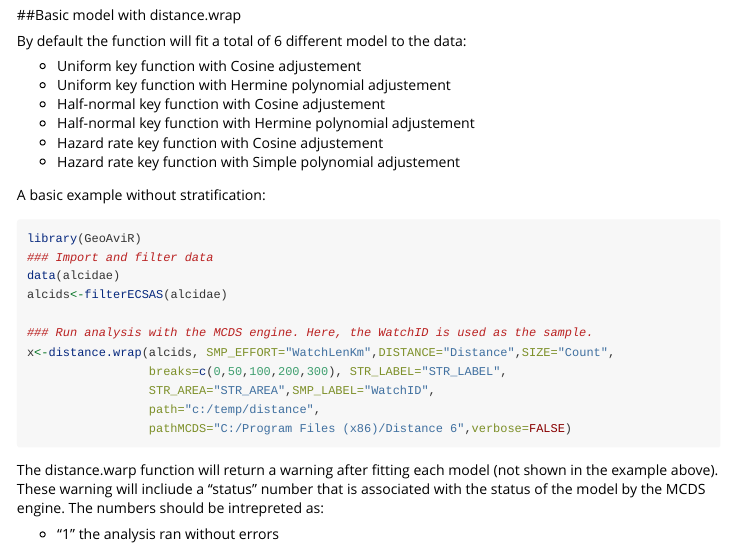
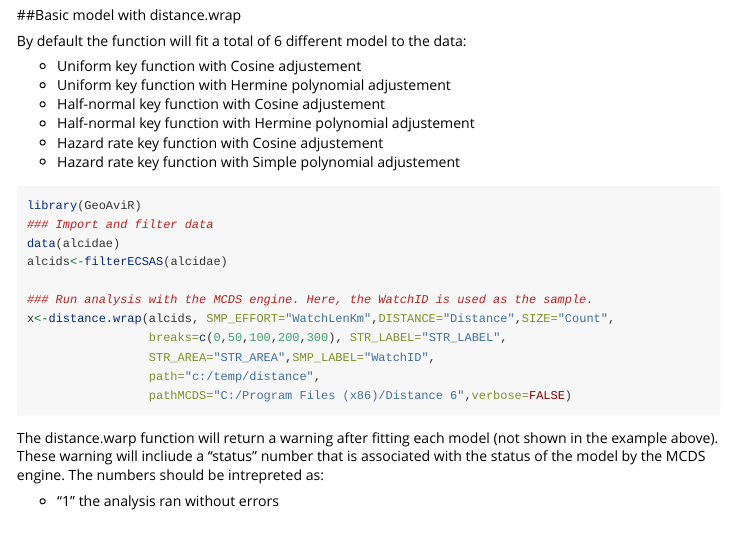
Before and after one commit to mbeaumon/R2MCDS, an R Markdown document (vignettes/GeoAviR-basic-models.Rmd): the page in a window 1100 px wide, from 250 px down. Rendered offline with R 4.5, knitr and Pandoc, with nearby package versions; some code elsewhere in the file could not run offline.

Commit message:
fixed error in basic vignette

````diff
--- a/vignettes/GeoAviR-basic-models.Rmd
+++ b/vignettes/GeoAviR-basic-models.Rmd
@@ -23,7 +23,6 @@ By default the function will fit a total of 6 different model to the data:
 - Hazard rate key function with Cosine adjustement
 - Hazard rate key function with Simple polynomial adjustement
 
-A basic example without stratification:
 ```{r,warning=FALSE,message=FALSE}
 library(GeoAviR)
 ### Import and filter data
````
